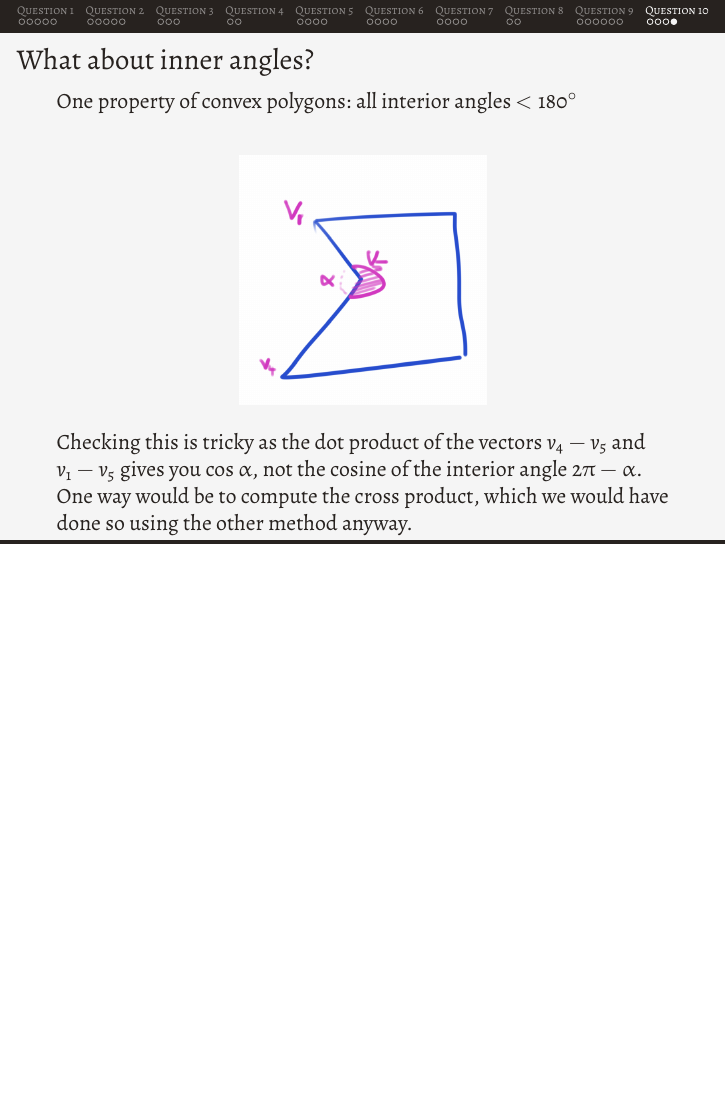
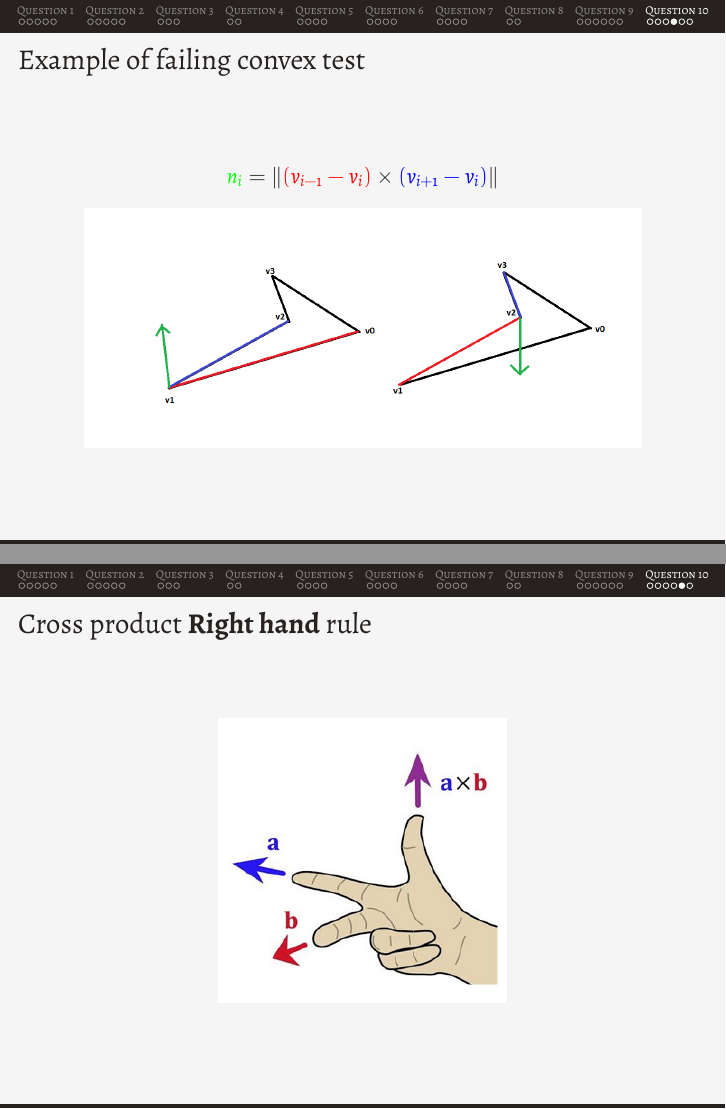
Before and after one commit to trxe/cs3241-notes, LaTeX slides (tut01/tut01.tex): page 40 of 41 before the commit and pages 40 and 41 of 43 after it, the two joined at a grey line, the shorter picture padded with empty space. The pictures show the PDF file tut01/tut01.pdf that the author committed with the source.

Commit message:
tut01 final

```diff
--- a/tut01/tut01.tex
+++ b/tut01/tut01.tex
@@ -529,6 +529,28 @@
 \end{frame}
 
 \begin{frame}
+    \frametitle{Example of failing convex test}
+
+    $$
+    \textcolor{green}{n_i} = \|\textcolor{red}{(v_{i-1} - v_{i})} \times \textcolor{blue}{(v_{i+1} - v_{i})}\|
+    $$
+
+    \begin{center}
+        \includegraphics[scale=0.3]{opp-dir.png}
+    \end{center}
+
+\end{frame}
+
+\begin{frame}
+    \frametitle{Cross product \textbf{Right hand} rule}
+
+    \begin{center}
+        \includegraphics[scale=0.6]{cross-prod.png}
+    \end{center}
+
+\end{frame}
+
+\begin{frame}
     \frametitle{What about inner angles?}
 
     One property of convex polygons: all interior angles $<180^{\circ}$
```
Also changed, not shown: tut01/images/cross-prod.png (added), tut01/images/opp-dir.png (added), tut01/tut01.pdf, tut01/tut01.tex (10 more changed lines), 1 other file.
